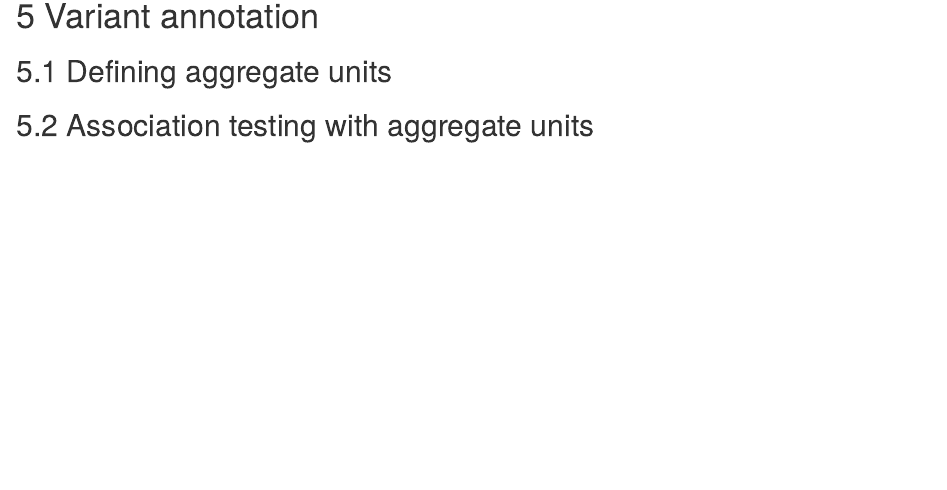
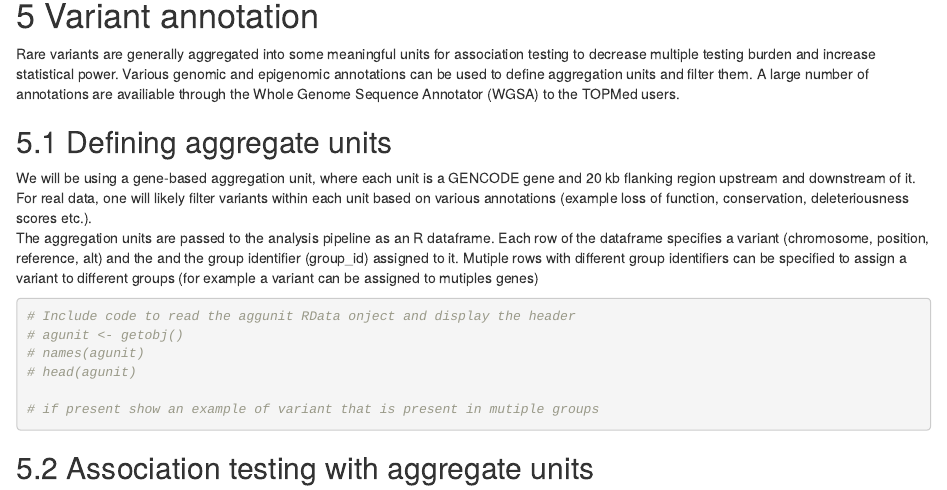
Before and after one commit to UW-GAC/topmed_workshop_2018, an R Markdown document (workshop.Rmd): the page in a window 1100 px wide, from 11280 px down. Rendered offline with R 4.5, knitr and Pandoc, with nearby package versions; drawn as R Markdown's standard HTML page in place of the format the file asks for; some code elsewhere in the file could not run offline.

Commit message:
Add description to Defining aggregate units

````diff
--- a/workshop.Rmd
+++ b/workshop.Rmd
@@ -342,7 +342,19 @@ seqClose(gds)
 ```
 
 # Variant annotation
+Rare variants are generally aggregated into some meaningful units for association testing to decrease multiple testing burden and increase statistical power. Various genomic and epigenomic annotations can be used to define aggregation units and filter them. A large number of annotations are availiable through the Whole Genome Sequence Annotator (WGSA) to the TOPMed users.
 
 ## Defining aggregate units
+We will be using a gene-based aggregation unit, where each unit is a GENCODE gene and 20 kb flanking region upstream and downstream of it. For real data, one will likely filter variants within each unit based on various annotations (example loss of function, conservation, deleteriousness scores etc.).
+The aggregation units are passed to the analysis pipeline as an R dataframe. Each row of the dataframe specifies a variant (chromosome, position, reference, alt) and the and the group identifier (group_id) assigned to it. Mutiple rows with different group identifiers can be specified to assign a variant to different groups (for example a variant can be assigned to mutiples genes)
+
+```{r agg_unit}
+# Include code to read the aggunit RData onject and display the header
+# agunit <- getobj()
+# names(agunit)
+# head(agunit)
+
+# if present show an example of variant that is present in mutiple groups
+```
 
 ## Association testing with aggregate units
````
